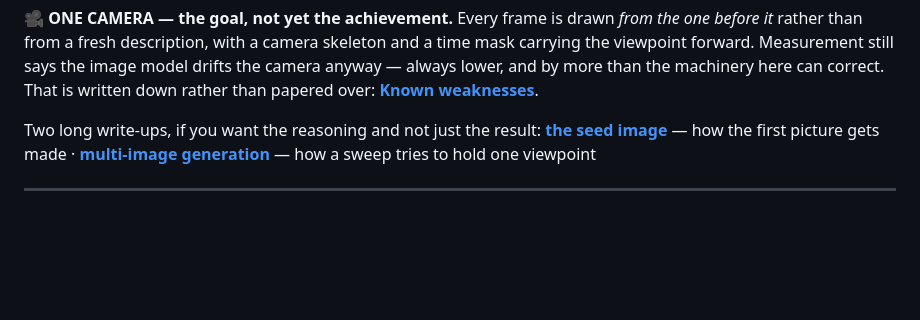
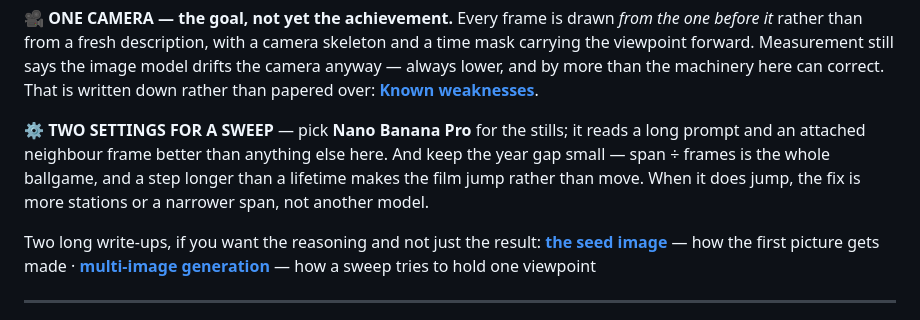
Before and after one commit to TengHu/GL4SS, a Markdown page: README.md, the part around the change. GitHub-like rendering; blank space fills up the shorter version.

Commit message:
Say which model to pick and how far apart to space the years
Co-Authored-By: Claude Opus 5 (1M context) <noreply@anthropic.com>
Claude-Session: https://claude.ai/code/session_019vVc37yjCSZ2GDM5Mm9Da9

```diff
--- a/README.md
+++ b/README.md
@@ -86,6 +86,11 @@ rather than from a fresh description, with a camera skeleton and a time mask car
 forward. Measurement still says the image model drifts the camera anyway — always lower, and by more
 than the machinery here can correct. That is written down rather than papered over:
 **[Known weaknesses](docs/multi-image.md#known-weaknesses)**.
+
+**⚙️ TWO SETTINGS FOR A SWEEP** — pick **Nano Banana Pro** for the stills; it reads a long prompt and an
+attached neighbour frame better than anything else here. And keep the year gap small — span ÷ frames is
+the whole ballgame, and a step longer than a lifetime makes the film jump rather than move. When it does
+jump, the fix is more stations or a narrower span, not another model.
 
 Two long write-ups, if you want the reasoning and not just the result:
 [**the seed image**](docs/seed-image.md) — how the first picture gets made ·
```
